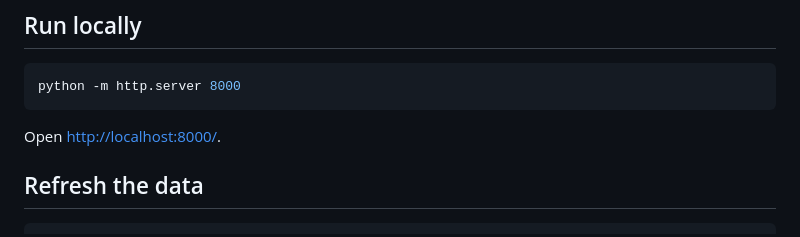
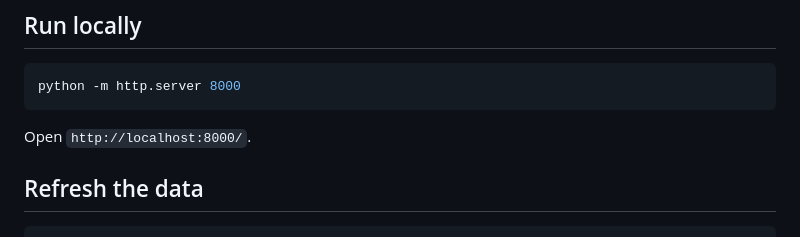
Before and after one commit to jamespaek1/cost-of-living-trend-analyzer, a Markdown page: README.md, the part around the change. Rendered like a GitHub page.

Commit message:
Clarify local preview instructions

````diff
--- a/README.md
+++ b/README.md
@@ -44,7 +44,7 @@ This repository contains my implementation work for Team J’s TKH × Bloomberg
 python -m http.server 8000
 ```
 
-Open [http://localhost:8000/](http://localhost:8000/).
+Open `http://localhost:8000/`.
 
 ## Refresh the data
 
````
